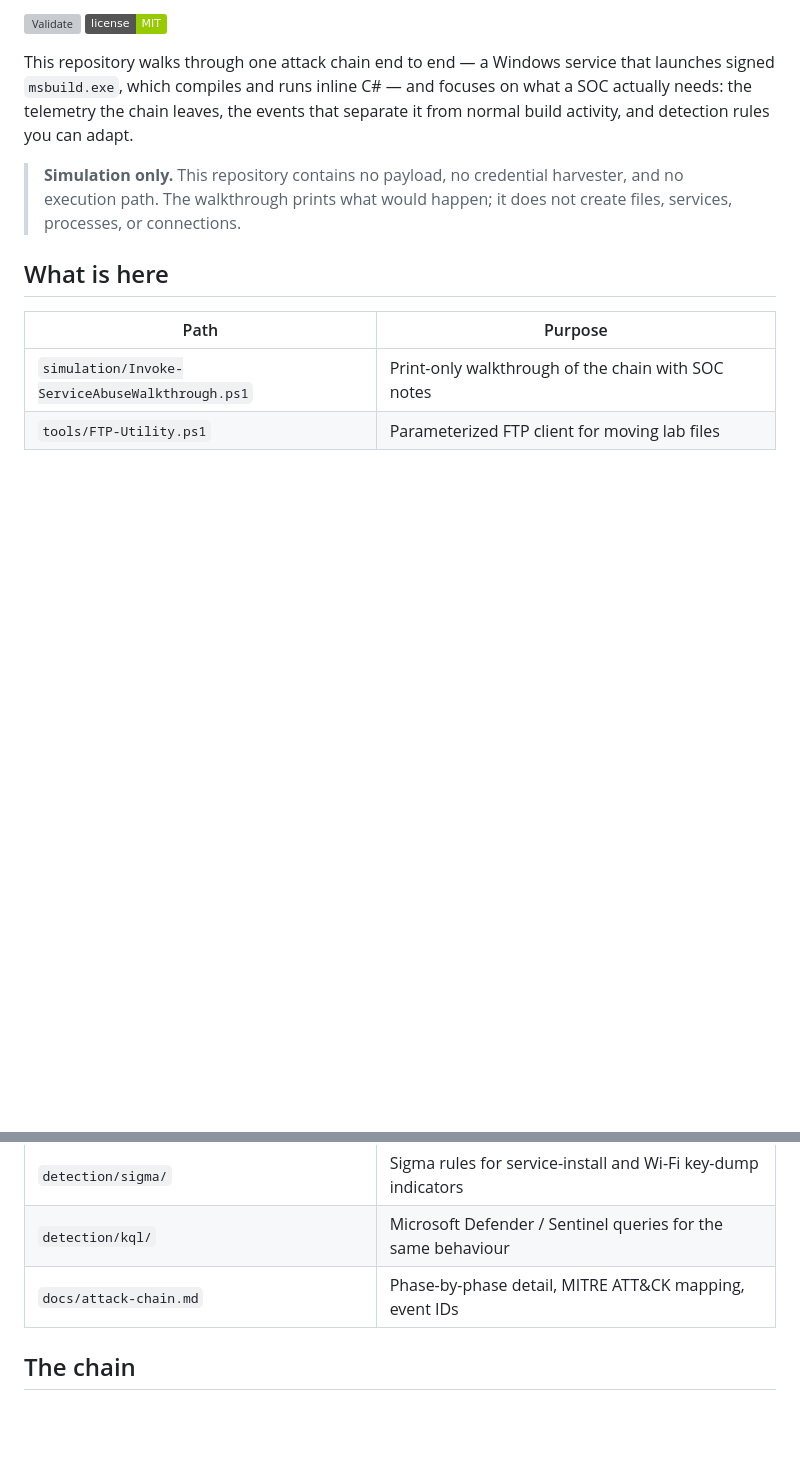
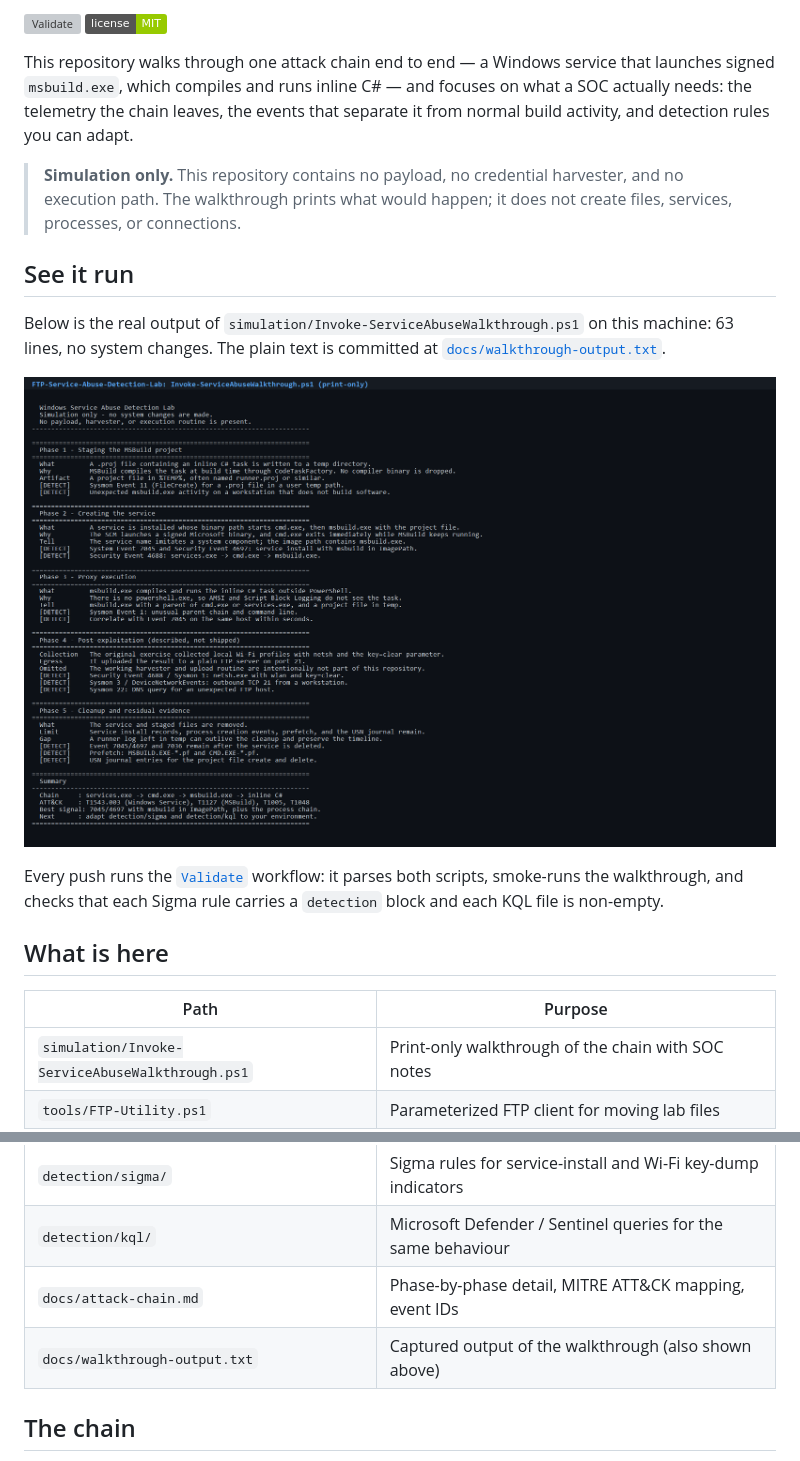
Before and after one commit to EclipseManic/FTP-Service-Abuse-Detection-Lab, a Markdown page: README.md, 2 parts joined by grey strips. Drawn GitHub-style; pictures changed too: docs/walkthrough-output.png (added); badges without logos; blank space fills up the shorter version; grey boxes are pictures that could not be loaded.

Commit message:
docs: show the real walkthrough output as visual proof

```diff
--- a/README.md
+++ b/README.md
@@ -15,6 +15,18 @@ adapt.
 > harvester, and no execution path. The walkthrough prints what would happen; it
 > does not create files, services, processes, or connections.
 
+## See it run
+
+Below is the real output of `simulation/Invoke-ServiceAbuseWalkthrough.ps1` on
+this machine: 63 lines, no system changes. The plain text is committed at
+[`docs/walkthrough-output.txt`](docs/walkthrough-output.txt).
+
+![Walkthrough output](docs/walkthrough-output.png)
+
+Every push runs the [`Validate`](https://github.com/EclipseManic/FTP-Service-Abuse-Detection-Lab/actions/workflows/validate.yml)
+workflow: it parses both scripts, smoke-runs the walkthrough, and checks that
+each Sigma rule carries a `detection` block and each KQL file is non-empty.
+
 ## What is here
 
 | Path | Purpose |
@@ -24,6 +36,7 @@ adapt.
 | `detection/sigma/` | Sigma rules for service-install and Wi-Fi key-dump indicators |
 | `detection/kql/` | Microsoft Defender / Sentinel queries for the same behaviour |
 | `docs/attack-chain.md` | Phase-by-phase detail, MITRE ATT&CK mapping, event IDs |
+| `docs/walkthrough-output.txt` | Captured output of the walkthrough (also shown above) |
 
 ## The chain
 
```
Also changed, not shown: 1 other file.
